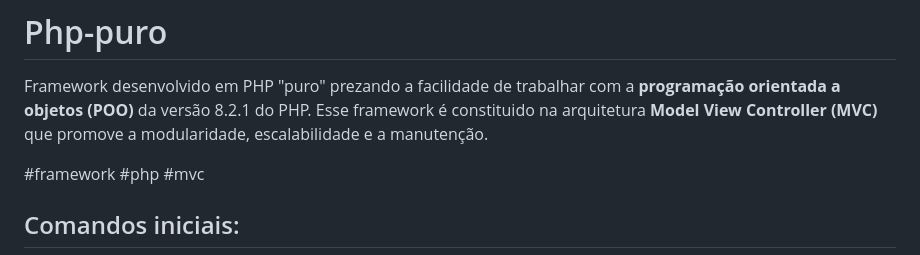
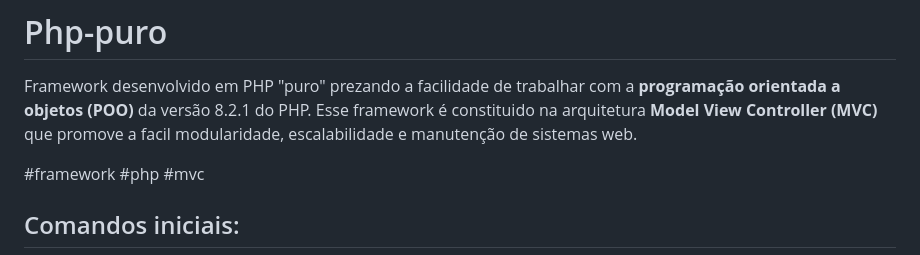
Before and after one commit to GustavoSachetto/Php-puro, a Markdown page: README.md, the part around the change. Rendered like a GitHub page.

```diff
--- a/README.md
+++ b/README.md
@@ -1,6 +1,6 @@
 # Php-puro
 Framework desenvolvido em PHP "puro" prezando a facilidade de trabalhar com a __programação orientada a objetos (POO)__ da versão 8.2.1 do PHP.
-Esse framework é constituido na arquitetura __Model View Controller (MVC)__ que promove a modularidade, escalabilidade e a manutenção.
+Esse framework é constituido na arquitetura __Model View Controller (MVC)__ que promove a facil modularidade, escalabilidade e manutenção de sistemas web.
 
 #framework #php #mvc
 
```
